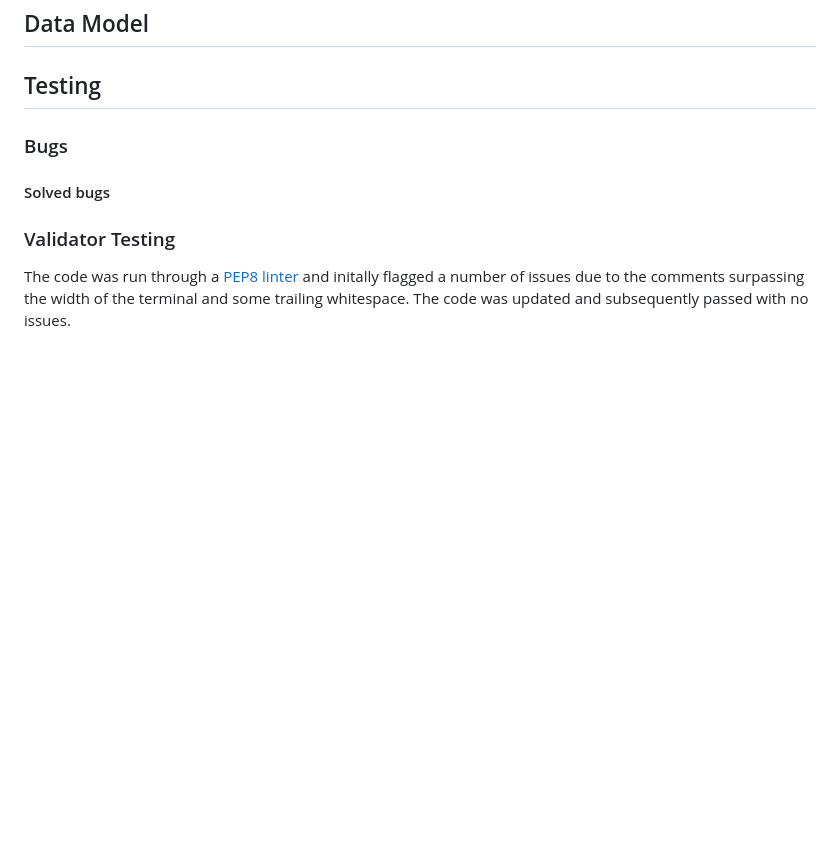
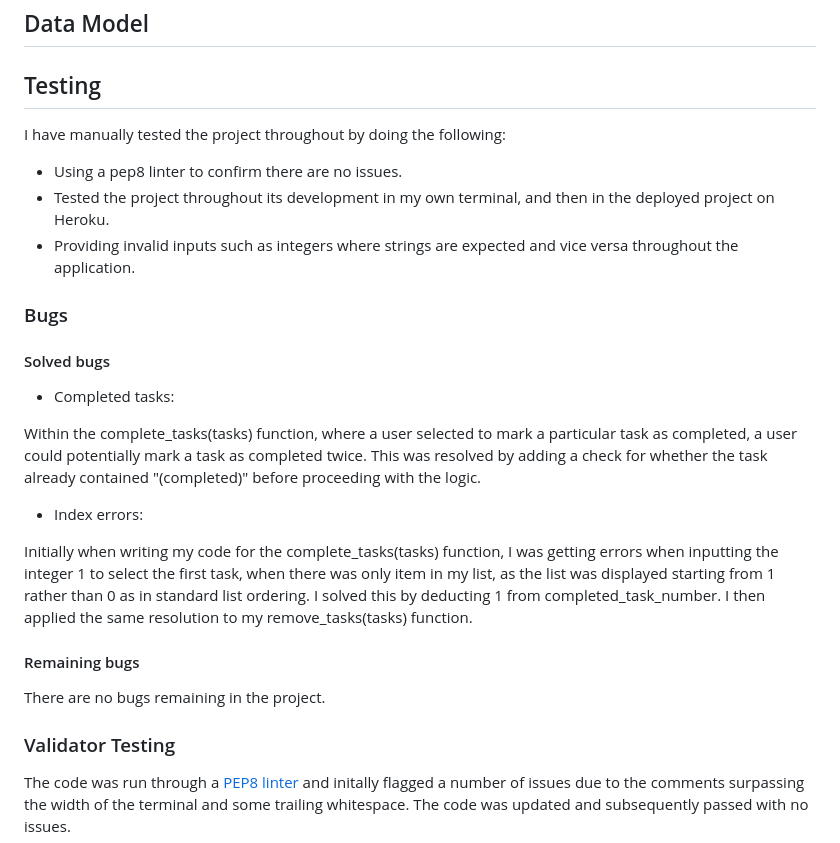
Before and after one commit to aoifemcoleman/task_planner, a Markdown page: README.md, the part around the change printed below. GitHub-like rendering; blank space fills up the shorter version.

Commit message:
Add to testing section of readme

```diff
--- a/README.md
+++ b/README.md
@@ -107,9 +111,25 @@ Another potential feature for future versions would involve enabling users to cr
 
 ## Testing
 
+I have manually tested the project throughout by doing the following:
+- Using a pep8 linter to confirm there are no issues.
+- Tested the project throughout its development in my own terminal, and then in the deployed project on Heroku.
+- Providing invalid inputs such as integers where strings are expected and vice versa throughout the application.
+
 ### Bugs
 
 #### Solved bugs
+- Completed tasks:
+
+Within the complete_tasks(tasks) function, where a user selected to mark a particular task as completed, a user could potentially mark a task as completed twice. This was resolved by adding a check for whether the task already contained "(completed)" before proceeding with the logic.
+
+- Index errors:
+
+Initially when writing my code for the complete_tasks(tasks) function, I was getting errors when inputting the integer 1 to select the first task, when there was only item in my list, as the list was displayed starting from 1 rather than 0 as in standard list ordering. I solved this by deducting 1 from completed_task_number. I then applied the same resolution to my remove_tasks(tasks) function.
+
+#### Remaining bugs
+
+There are no bugs remaining in the project.
 
 ### Validator Testing
 
```
Also changed, not shown: other parts of README.md (+8 -4 lines).
